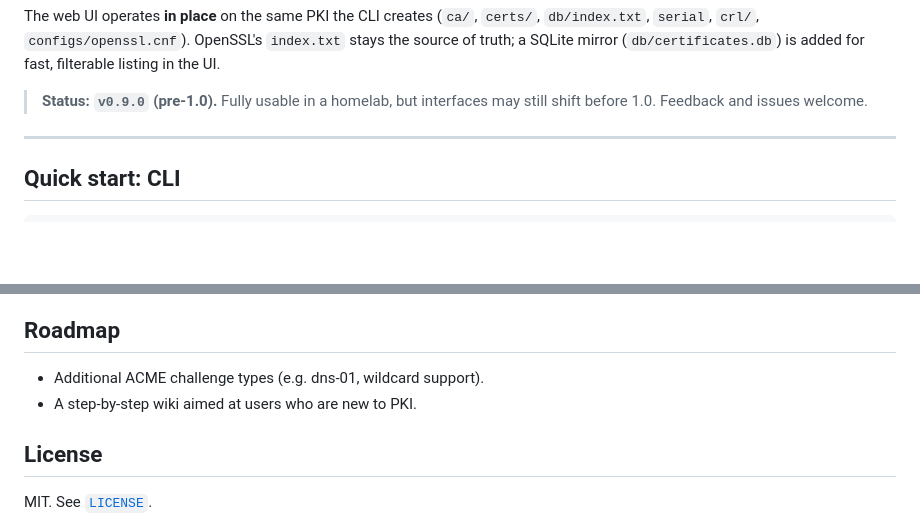
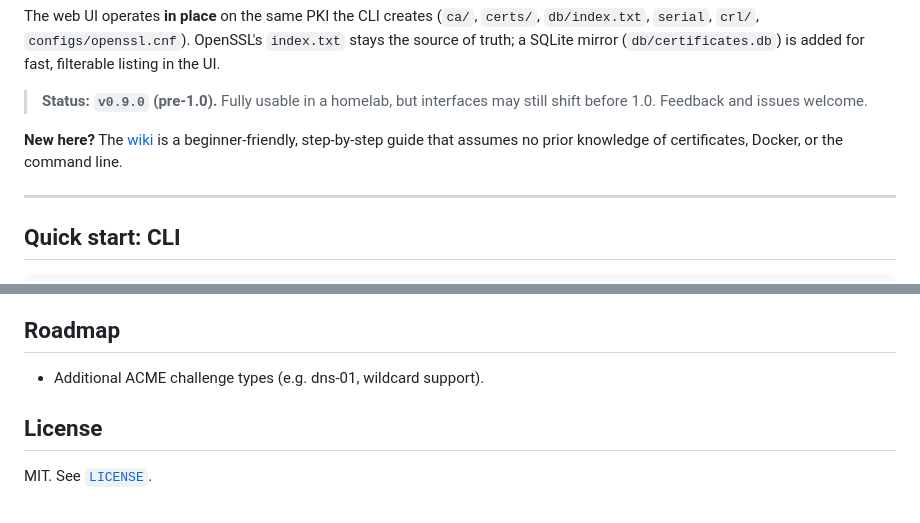
Before and after one commit to irnutsmurt/super_simple_ca, a Markdown page: README.md, 2 parts joined by grey strips. Drawn GitHub-style; blank space fills up the shorter version.

Commit message:
README: link to the wiki; drop wiki from roadmap

```diff
--- a/README.md
+++ b/README.md
@@ -21,6 +21,10 @@ mirror (`db/certificates.db`) is added for fast, filterable listing in the UI.
 
 > **Status: `v0.9.0` (pre-1.0).** Fully usable in a homelab, but interfaces may still shift
 > before 1.0. Feedback and issues welcome.
+
+**New here?** The [wiki](https://github.com/irnutsmurt/super_simple_ca/wiki) is a
+beginner-friendly, step-by-step guide that assumes no prior knowledge of certificates,
+Docker, or the command line.
 
 ---
 
@@ -362,7 +366,6 @@ To rebuild the mirror later (e.g. after CLI changes), use **Settings → Re-sync
 ## Roadmap
 
 - Additional ACME challenge types (e.g. dns-01, wildcard support).
-- A step-by-step wiki aimed at users who are new to PKI.
 
 ## License
 
```
